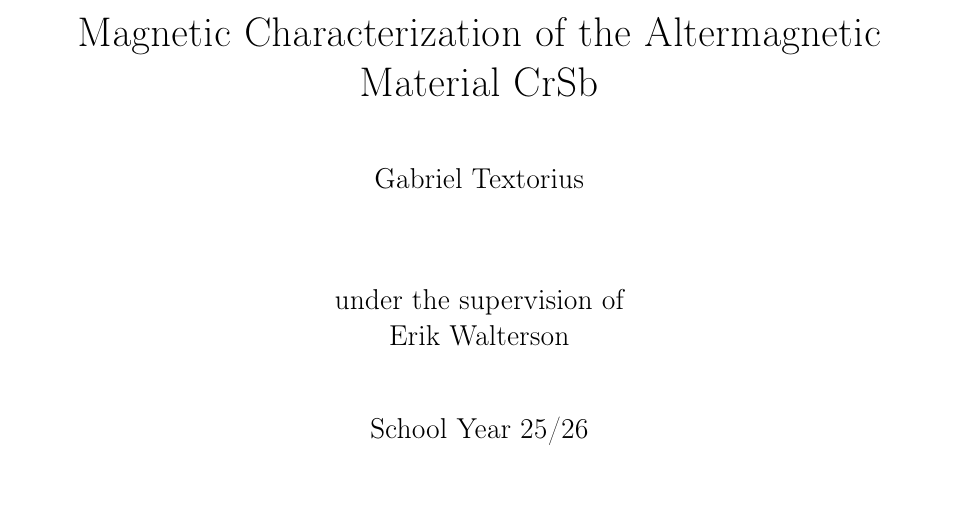
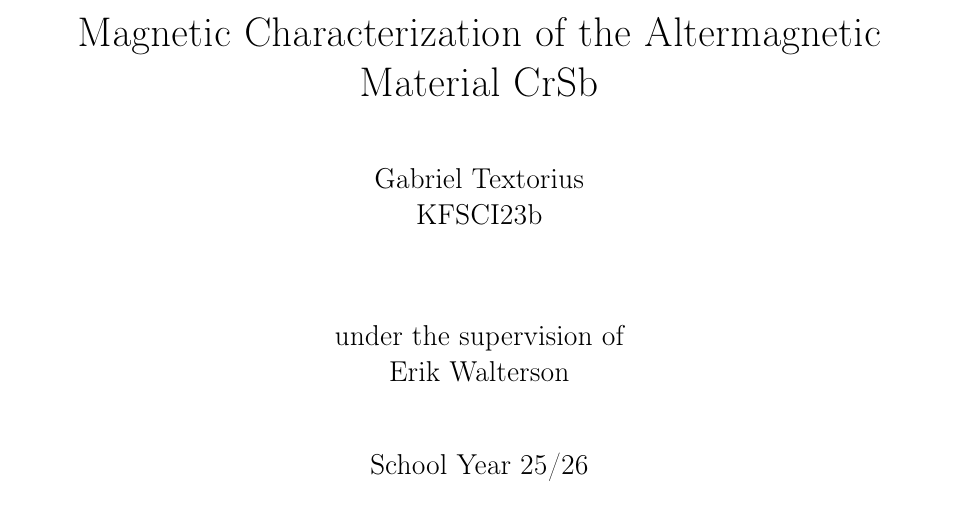
Before and after one commit to GT-Wesserman/gya, a LaTeX paper (main.tex, which reads format/cover.tex): part of page 1 of 23, cut so that both start at the same text. Compiled offline with pdfLaTeX.

Commit message:
Update cover.tex
Added class name to the cover

```diff
--- a/format/cover.tex
+++ b/format/cover.tex
@@ -29,6 +29,7 @@
     %Your name
     \large
     \studentname\\
+    KFSCI23b \\
     \vspace{0.5cm}
     \vspace{1cm}
     under the supervision of \\ Erik Walterson\\
```
